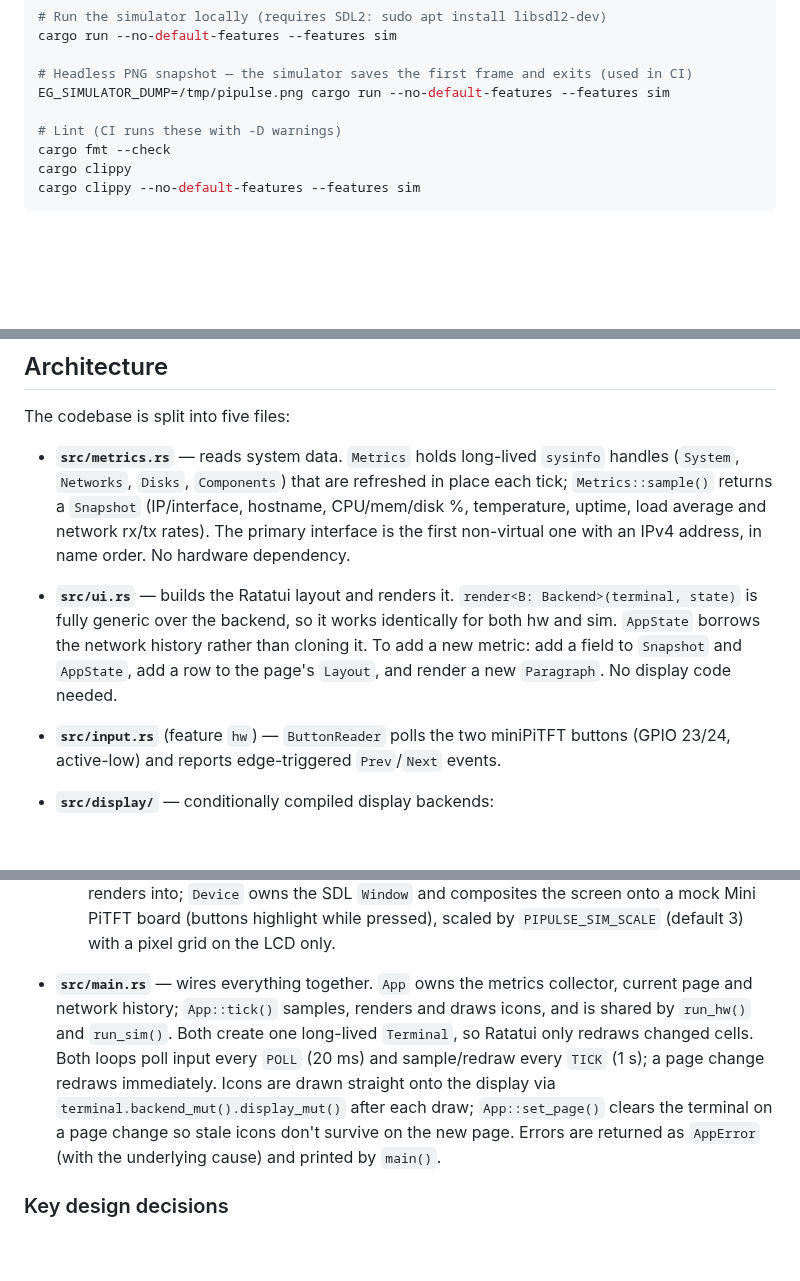
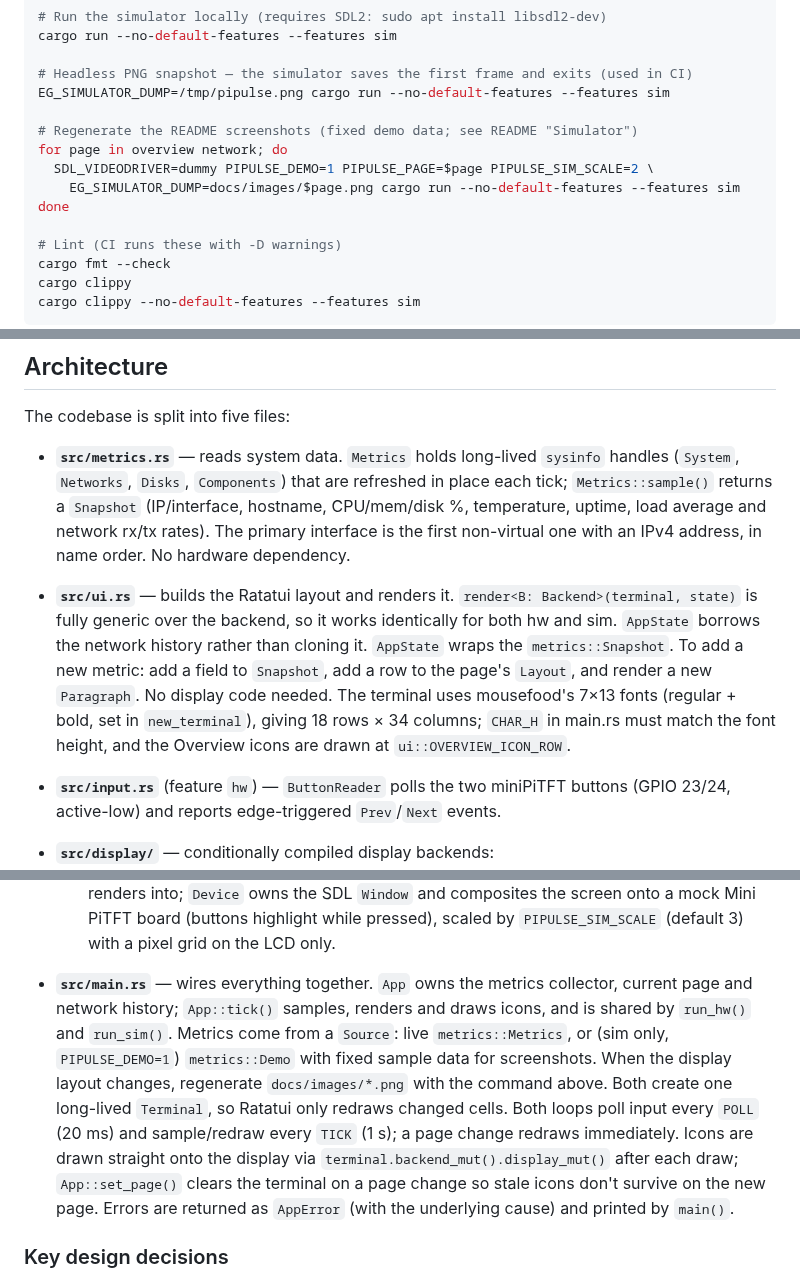
Before and after one commit to rosterloh/pipulse, a Markdown page: CLAUDE.md, 3 parts joined by grey strips. Drawn GitHub-style; blank space fills up the shorter version.

```diff
--- a/CLAUDE.md
+++ b/CLAUDE.md
@@ -17,6 +17,12 @@ cargo run --no-default-features --features sim
 
 # Headless PNG snapshot — the simulator saves the first frame and exits (used in CI)
 EG_SIMULATOR_DUMP=/tmp/pipulse.png cargo run --no-default-features --features sim
+
+# Regenerate the README screenshots (fixed demo data; see README "Simulator")
+for page in overview network; do
+  SDL_VIDEODRIVER=dummy PIPULSE_DEMO=1 PIPULSE_PAGE=$page PIPULSE_SIM_SCALE=2 \
+    EG_SIMULATOR_DUMP=docs/images/$page.png cargo run --no-default-features --features sim
+done
 
 # Lint (CI runs these with -D warnings)
 cargo fmt --check
@@ -69,7 +75,7 @@ The codebase is split into five files:
 
 - **`src/metrics.rs`** — reads system data. `Metrics` holds long-lived `sysinfo` handles (`System`, `Networks`, `Disks`, `Components`) that are refreshed in place each tick; `Metrics::sample()` returns a `Snapshot` (IP/interface, hostname, CPU/mem/disk %, temperature, uptime, load average and network rx/tx rates). The primary interface is the first non-virtual one with an IPv4 address, in name order. No hardware dependency.
 
-- **`src/ui.rs`** — builds the Ratatui layout and renders it. `render<B: Backend>(terminal, state)` is fully generic over the backend, so it works identically for both hw and sim. `AppState` borrows the network history rather than cloning it. To add a new metric: add a field to `Snapshot` and `AppState`, add a row to the page's `Layout`, and render a new `Paragraph`. No display code needed.
+- **`src/ui.rs`** — builds the Ratatui layout and renders it. `render<B: Backend>(terminal, state)` is fully generic over the backend, so it works identically for both hw and sim. `AppState` borrows the network history rather than cloning it. `AppState` wraps the `metrics::Snapshot`. To add a new metric: add a field to `Snapshot`, add a row to the page's `Layout`, and render a new `Paragraph`. No display code needed. The terminal uses mousefood's 7×13 fonts (regular + bold, set in `new_terminal`), giving 18 rows × 34 columns; `CHAR_H` in main.rs must match the font height, and the Overview icons are drawn at `ui::OVERVIEW_ICON_ROW`.
 
 - **`src/input.rs`** (feature `hw`) — `ButtonReader` polls the two miniPiTFT buttons (GPIO 23/24, active-low) and reports edge-triggered `Prev`/`Next` events.
 
@@ -77,7 +83,7 @@ The codebase is split into five files:
   - `hw.rs` (feature `hw`): opens `/dev/gpiochip0` (GPIO via `linux-embedded-hal::CdevPin`) and `/dev/spidev0.0` (SPI via `linux-embedded-hal::SpidevDevice`), then initialises the ST7789 via `mipidsi::Builder`. Returns `HwDisplay`, which owns the `mipidsi::Display` and the backlight `LineHandle` (the line is released if the handle is dropped).
   - `sim.rs` (feature `sim`): `new_screen()` is the 240×240 `SimulatorDisplay<Rgb565>` Ratatui renders into; `Device` owns the SDL `Window` and composites the screen onto a mock Mini PiTFT board (buttons highlight while pressed), scaled by `PIPULSE_SIM_SCALE` (default 3) with a pixel grid on the LCD only.
 
-- **`src/main.rs`** — wires everything together. `App` owns the metrics collector, current page and network history; `App::tick()` samples, renders and draws icons, and is shared by `run_hw()` and `run_sim()`. Both create one long-lived `Terminal`, so Ratatui only redraws changed cells. Both loops poll input every `POLL` (20 ms) and sample/redraw every `TICK` (1 s); a page change redraws immediately. Icons are drawn straight onto the display via `terminal.backend_mut().display_mut()` after each draw; `App::set_page()` clears the terminal on a page change so stale icons don't survive on the new page. Errors are returned as `AppError` (with the underlying cause) and printed by `main()`.
+- **`src/main.rs`** — wires everything together. `App` owns the metrics collector, current page and network history; `App::tick()` samples, renders and draws icons, and is shared by `run_hw()` and `run_sim()`. Metrics come from a `Source`: live `metrics::Metrics`, or (sim only, `PIPULSE_DEMO=1`) `metrics::Demo` with fixed sample data for screenshots. When the display layout changes, regenerate `docs/images/*.png` with the command above. Both create one long-lived `Terminal`, so Ratatui only redraws changed cells. Both loops poll input every `POLL` (20 ms) and sample/redraw every `TICK` (1 s); a page change redraws immediately. Icons are drawn straight onto the display via `terminal.backend_mut().display_mut()` after each draw; `App::set_page()` clears the terminal on a page change so stale icons don't survive on the new page. Errors are returned as `AppError` (with the underlying cause) and printed by `main()`.
 
 ### Key design decisions
 
```
Also changed, not shown: README.md (+18 -14 lines), docs/images/network.png (added), docs/images/overview.png (added), 5 other files.
